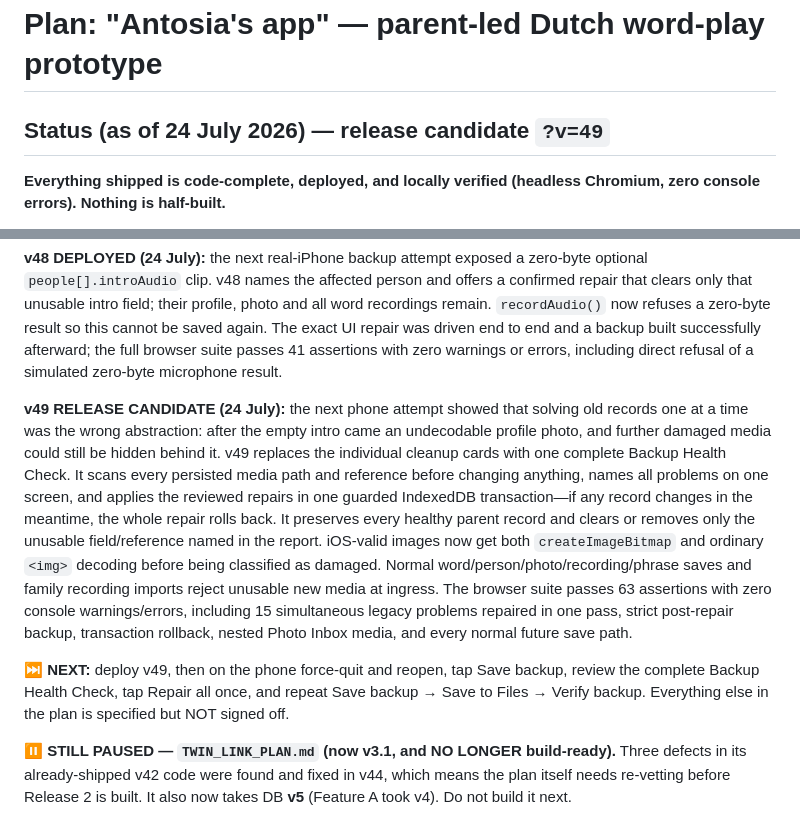
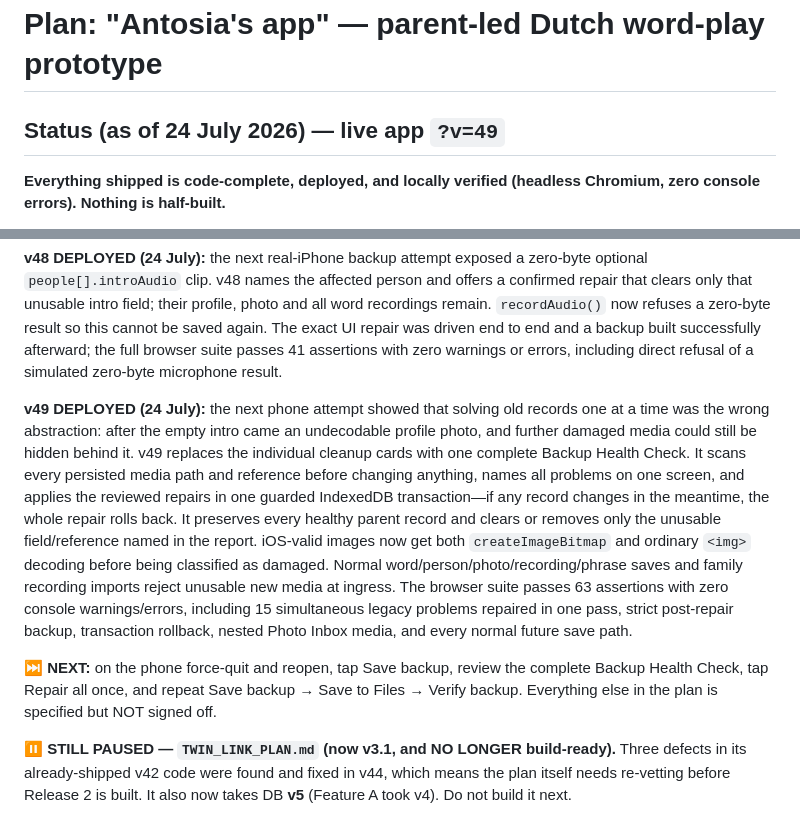
Before and after one commit to RM482/antosias-app, a Markdown page: APP_PLAN.md, 2 parts joined by grey strips. Rendered like a GitHub page.

Commit message:
Docs: record v49 deployment

```diff
--- a/APP_PLAN.md
+++ b/APP_PLAN.md
@@ -1,6 +1,6 @@
 # Plan: "Antosia's app" — parent-led Dutch word-play prototype
 
-## Status (as of 24 July 2026) — release candidate `?v=49`
+## Status (as of 24 July 2026) — live app `?v=49`
 
 **Everything shipped is code-complete, deployed, and locally verified (headless
 Chromium, zero console errors). Nothing is half-built.**
@@ -45,7 +45,7 @@ end to end and a backup built successfully afterward; the full browser suite
 passes 41 assertions with zero warnings or errors, including direct refusal of
 a simulated zero-byte microphone result.
 
-**v49 RELEASE CANDIDATE (24 July):** the next phone attempt showed that solving
+**v49 DEPLOYED (24 July):** the next phone attempt showed that solving
 old records one at a time was the wrong abstraction: after the empty intro came
 an undecodable profile photo, and further damaged media could still be hidden
 behind it. v49 replaces the individual cleanup cards with one complete Backup
@@ -61,10 +61,10 @@ recording imports reject unusable new media at ingress. The browser suite passes
 legacy problems repaired in one pass, strict post-repair backup, transaction
 rollback, nested Photo Inbox media, and every normal future save path.
 
-**⏭️ NEXT:** deploy v49, then on the phone force-quit and reopen, tap Save backup,
-review the complete Backup Health Check, tap Repair all once, and repeat Save
-backup → Save to Files → Verify backup. Everything else in the plan is specified
-but NOT signed off.
+**⏭️ NEXT:** on the phone force-quit and reopen, tap Save backup, review the
+complete Backup Health Check, tap Repair all once, and repeat Save backup → Save
+to Files → Verify backup. Everything else in the plan is specified but NOT
+signed off.
 
 **⏸️ STILL PAUSED — `TWIN_LINK_PLAN.md` (now v3.1, and NO LONGER build-ready).**
 Three defects in its already-shipped v42 code were found and fixed in v44, which
```
